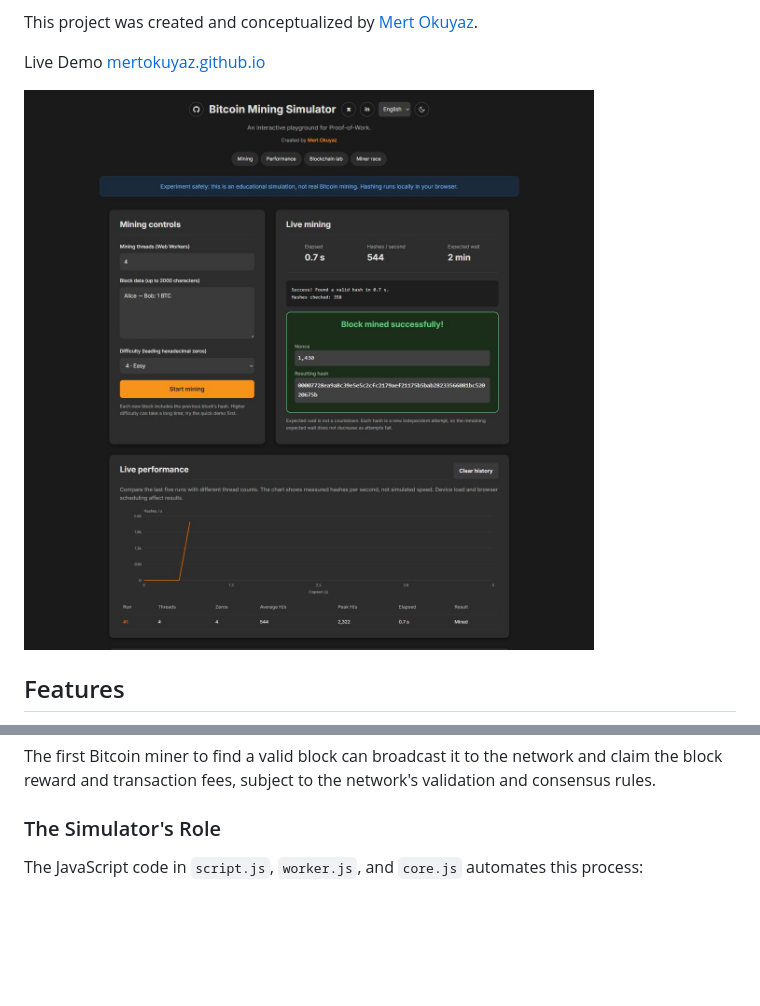
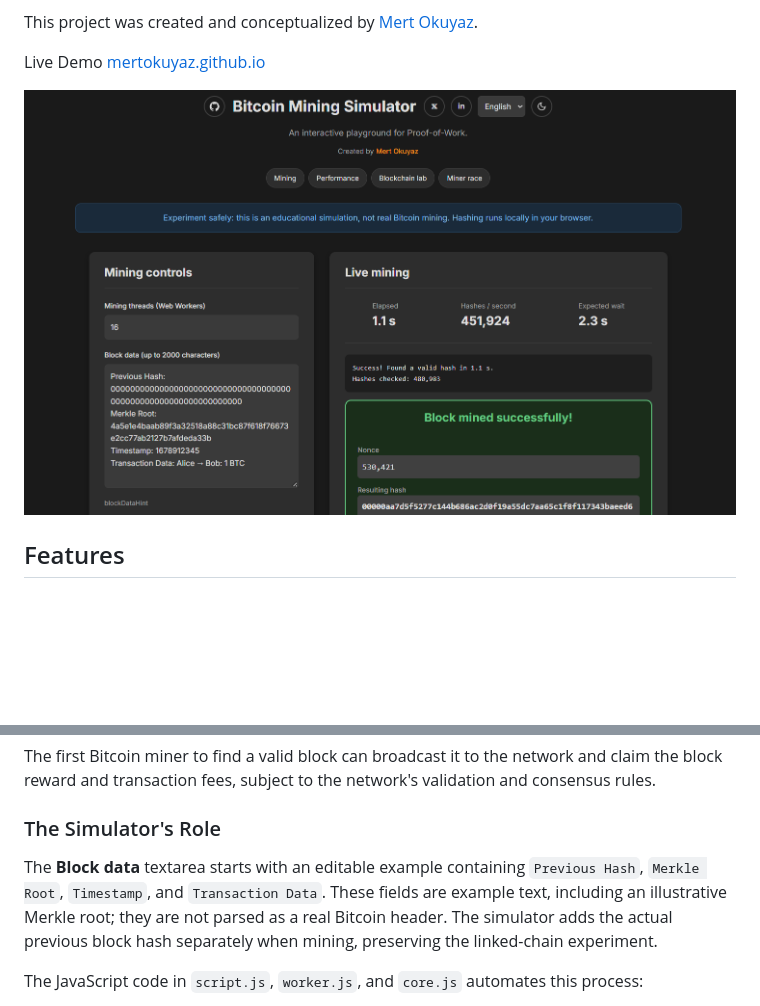
Before and after one commit to mertokuyaz/bitcoinminingsimulator, a Markdown page: README.md, 2 parts joined by grey strips. Rendered like a GitHub page; pictures changed too: simulator.png; blank space fills up the shorter version.

Commit message:
Sync simulator fixes, block data examples and README screenshot

```diff
--- a/README.md
+++ b/README.md
@@ -48,6 +48,8 @@ This simulator does not mine real Bitcoin or earn coins. It demonstrates the cor
 The first Bitcoin miner to find a valid block can broadcast it to the network and claim the block reward and transaction fees, subject to the network's validation and consensus rules.
 
 ### The Simulator's Role
+
+The **Block data** textarea starts with an editable example containing `Previous Hash`, `Merkle Root`, `Timestamp`, and `Transaction Data`. These fields are example text, including an illustrative Merkle root; they are not parsed as a real Bitcoin header. The simulator adds the actual previous block hash separately when mining, preserving the linked-chain experiment.
 
 The JavaScript code in `script.js`, `worker.js`, and `core.js` automates this process:
 
```
Also changed, not shown: 6 other files.
